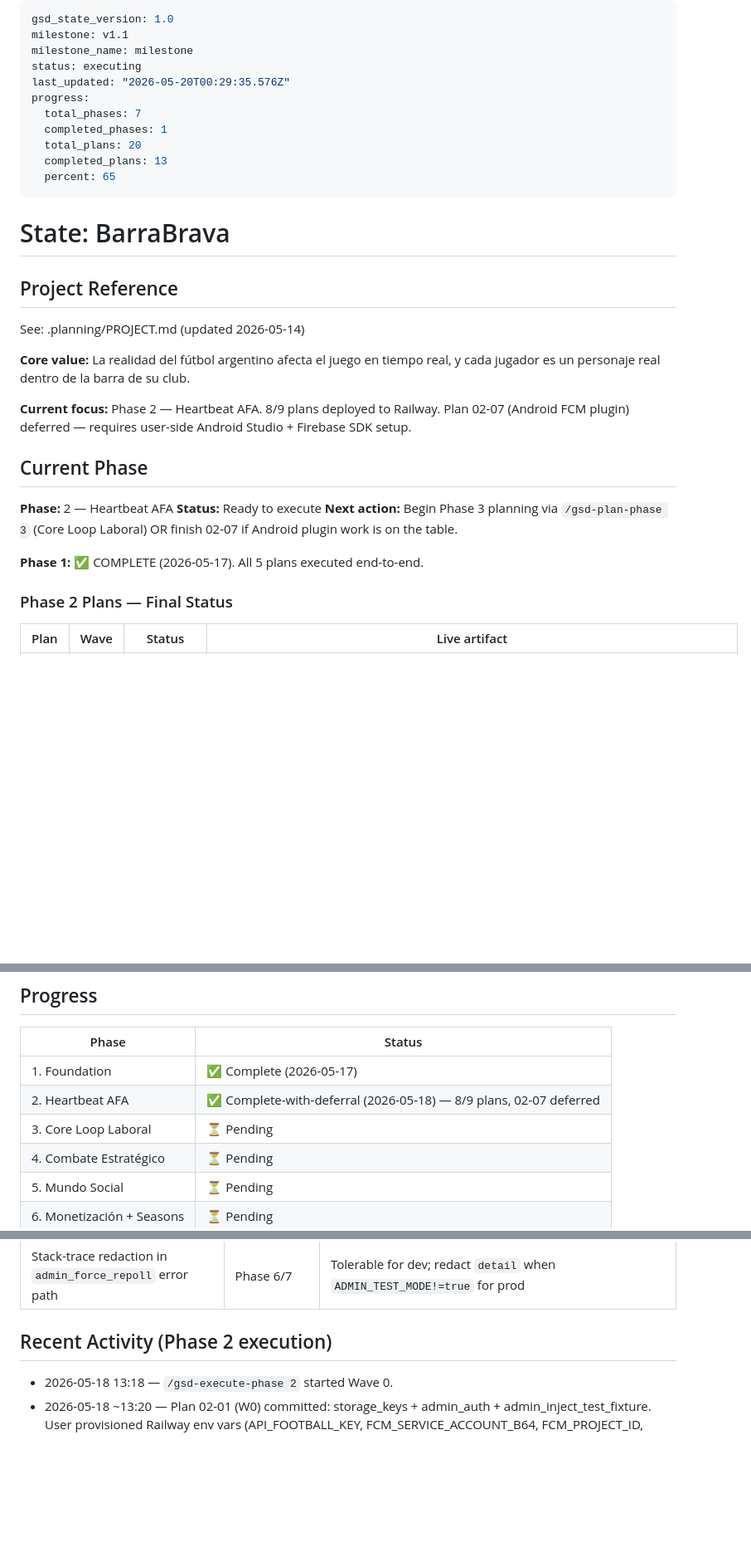
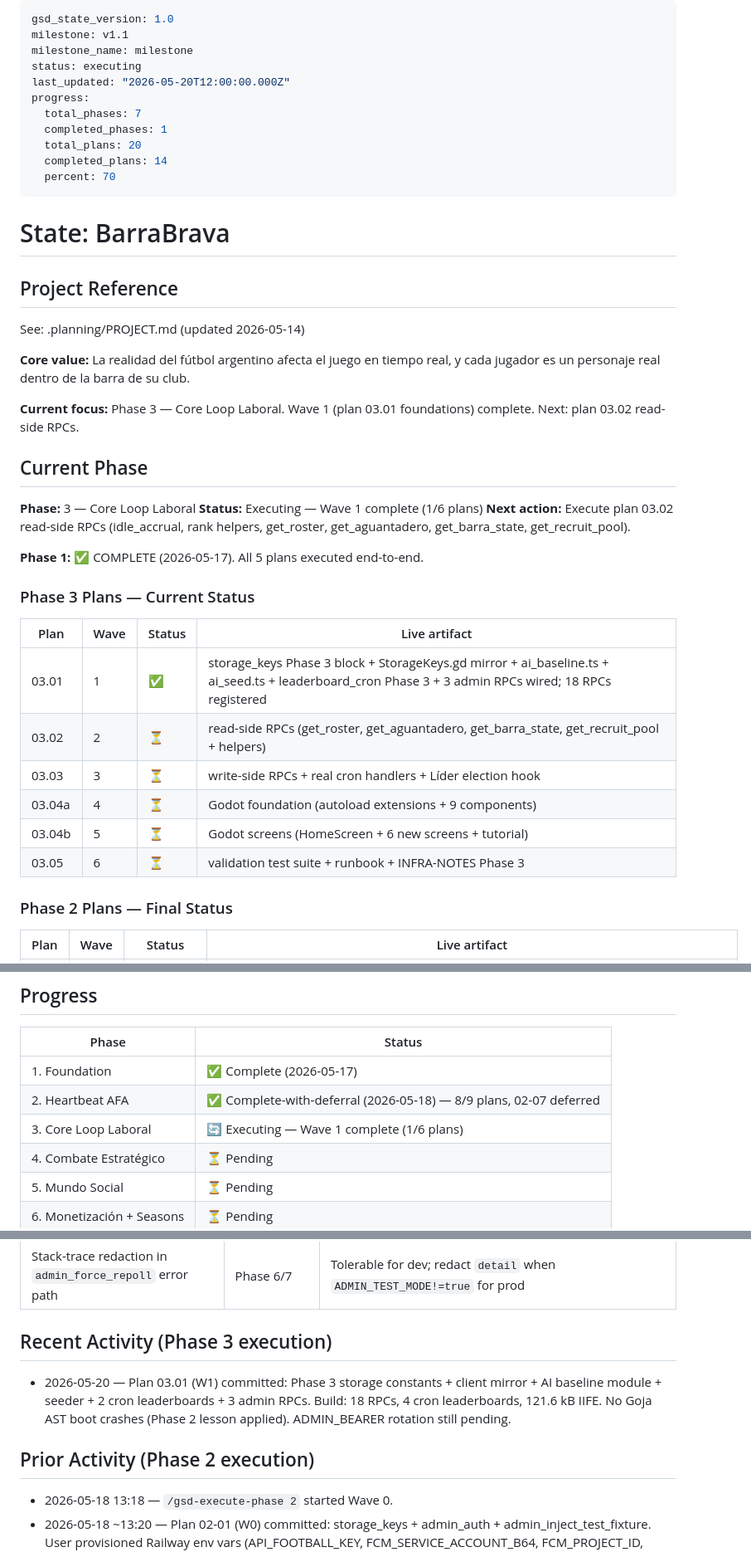
Before and after one commit to lukasval/barrabrava, a Markdown page: .planning/STATE.md, 3 parts joined by grey strips. Shown at 83% size. GitHub-like rendering; blank space fills up the shorter version.

Commit message:
docs(03-01): SUMMARY + tracking — foundations wave complete
- 03.01-foundations-SUMMARY.md: all must_haves verified (build 0 errors,
  18 registerRpc, 1 registerLeaderboardReset, idempotent seed, canned AI labels)
- STATE.md: phase updated to Phase 3 executing, Wave 1 done, plan count 14/20
- ROADMAP.md: 03.01 checkbox checked, phase header marked executing

```diff
--- a/.planning/STATE.md
+++ b/.planning/STATE.md
@@ -3,13 +3,13 @@ gsd_state_version: 1.0
 milestone: v1.1
 milestone_name: milestone
 status: executing
-last_updated: "2026-05-20T00:29:35.576Z"
+last_updated: "2026-05-20T12:00:00.000Z"
 progress:
   total_phases: 7
   completed_phases: 1
   total_plans: 20
-  completed_plans: 13
-  percent: 65
+  completed_plans: 14
+  percent: 70
 ---
 
 # State: BarraBrava
@@ -20,15 +20,26 @@ See: .planning/PROJECT.md (updated 2026-05-14)
 
 **Core value:** La realidad del fútbol argentino afecta el juego en tiempo real, y cada jugador es un personaje real dentro de la barra de su club.
 
-**Current focus:** Phase 2 — Heartbeat AFA. 8/9 plans deployed to Railway. Plan 02-07 (Android FCM plugin) deferred — requires user-side Android Studio + Firebase SDK setup.
+**Current focus:** Phase 3 — Core Loop Laboral. Wave 1 (plan 03.01 foundations) complete. Next: plan 03.02 read-side RPCs.
 
 ## Current Phase
 
-**Phase:** 2 — Heartbeat AFA
-**Status:** Ready to execute
-**Next action:** Begin Phase 3 planning via `/gsd-plan-phase 3` (Core Loop Laboral) OR finish 02-07 if Android plugin work is on the table.
+**Phase:** 3 — Core Loop Laboral
+**Status:** Executing — Wave 1 complete (1/6 plans)
+**Next action:** Execute plan 03.02 read-side RPCs (idle_accrual, rank helpers, get_roster, get_aguantadero, get_barra_state, get_recruit_pool).
 
 **Phase 1:** ✅ COMPLETE (2026-05-17). All 5 plans executed end-to-end.
+
+### Phase 3 Plans — Current Status
+
+| Plan | Wave | Status | Live artifact |
+|------|------|--------|---------------|
+| 03.01 | 1 | ✅ | storage_keys Phase 3 block + StorageKeys.gd mirror + ai_baseline.ts + ai_seed.ts + leaderboard_cron Phase 3 + 3 admin RPCs wired; 18 RPCs registered |
+| 03.02 | 2 | ⏳ | read-side RPCs (get_roster, get_aguantadero, get_barra_state, get_recruit_pool + helpers) |
+| 03.03 | 3 | ⏳ | write-side RPCs + real cron handlers + Líder election hook |
+| 03.04a | 4 | ⏳ | Godot foundation (autoload extensions + 9 components) |
+| 03.04b | 5 | ⏳ | Godot screens (HomeScreen + 6 new screens + tutorial) |
+| 03.05 | 6 | ⏳ | validation test suite + runbook + INFRA-NOTES Phase 3 |
 
 ### Phase 2 Plans — Final Status
 
@@ -60,7 +71,7 @@ See: .planning/PROJECT.md (updated 2026-05-14)
 |-------|--------|
 | 1. Foundation | ✅ Complete (2026-05-17) |
 | 2. Heartbeat AFA | ✅ Complete-with-deferral (2026-05-18) — 8/9 plans, 02-07 deferred |
-| 3. Core Loop Laboral | ⏳ Pending |
+| 3. Core Loop Laboral | 🔄 Executing — Wave 1 complete (1/6 plans) |
 | 4. Combate Estratégico | ⏳ Pending |
 | 5. Mundo Social | ⏳ Pending |
 | 6. Monetización + Seasons | ⏳ Pending |
@@ -84,7 +95,11 @@ See: .planning/PROJECT.md (updated 2026-05-14)
 | Cross-user `storageList` token scan in `confirm_password_reset` | Phase 6+ | Acceptable at Phase 2 scale; add secondary index when >1000 pending tokens |
 | Stack-trace redaction in `admin_force_repoll` error path | Phase 6/7 | Tolerable for dev; redact `detail` when `ADMIN_TEST_MODE!=true` for prod |
 
-## Recent Activity (Phase 2 execution)
+## Recent Activity (Phase 3 execution)
+
+- 2026-05-20 — Plan 03.01 (W1) committed: Phase 3 storage constants + client mirror + AI baseline module + seeder + 2 cron leaderboards + 3 admin RPCs. Build: 18 RPCs, 4 cron leaderboards, 121.6 kB IIFE. No Goja AST boot crashes (Phase 2 lesson applied). ADMIN_BEARER rotation still pending.
+
+## Prior Activity (Phase 2 execution)
 
 - 2026-05-18 13:18 — `/gsd-execute-phase 2` started Wave 0.
 - 2026-05-18 ~13:20 — Plan 02-01 (W0) committed: storage_keys + admin_auth + admin_inject_test_fixture. User provisioned Railway env vars (API_FOOTBALL_KEY, FCM_SERVICE_ACCOUNT_B64, FCM_PROJECT_ID, ADMIN_BEARER, RESEND_*, ADMIN_TEST_MODE).
```
Also changed, not shown: .planning/ROADMAP.md (+2 -2 lines), 1 other file.
